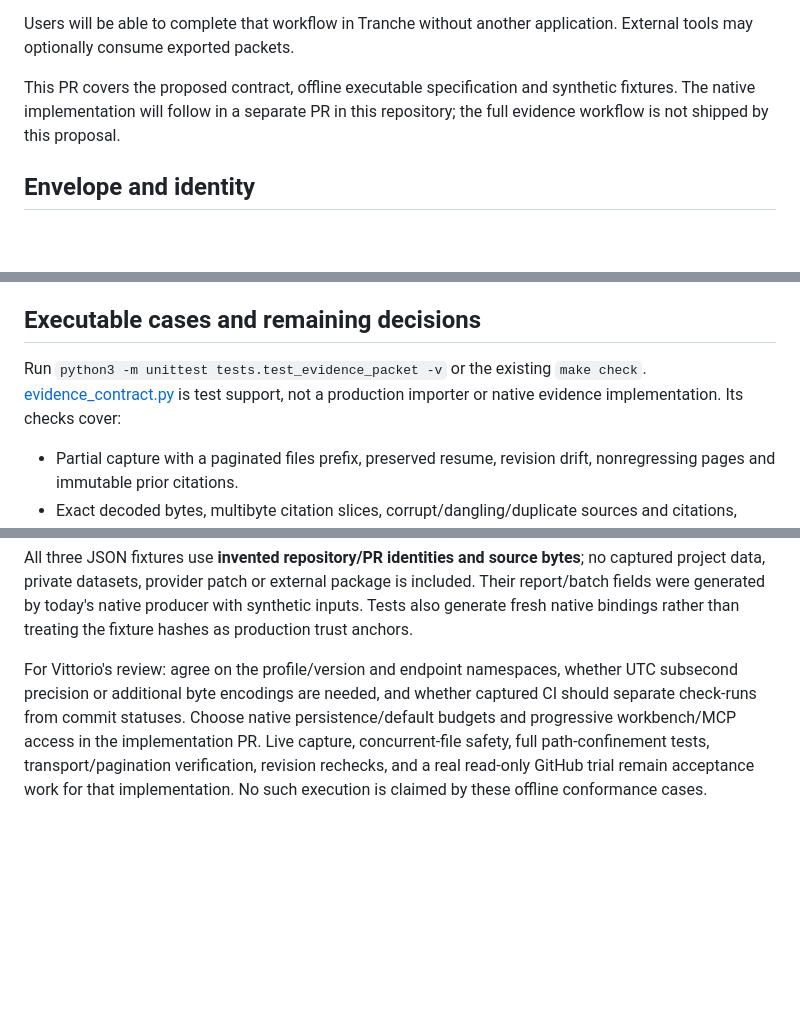
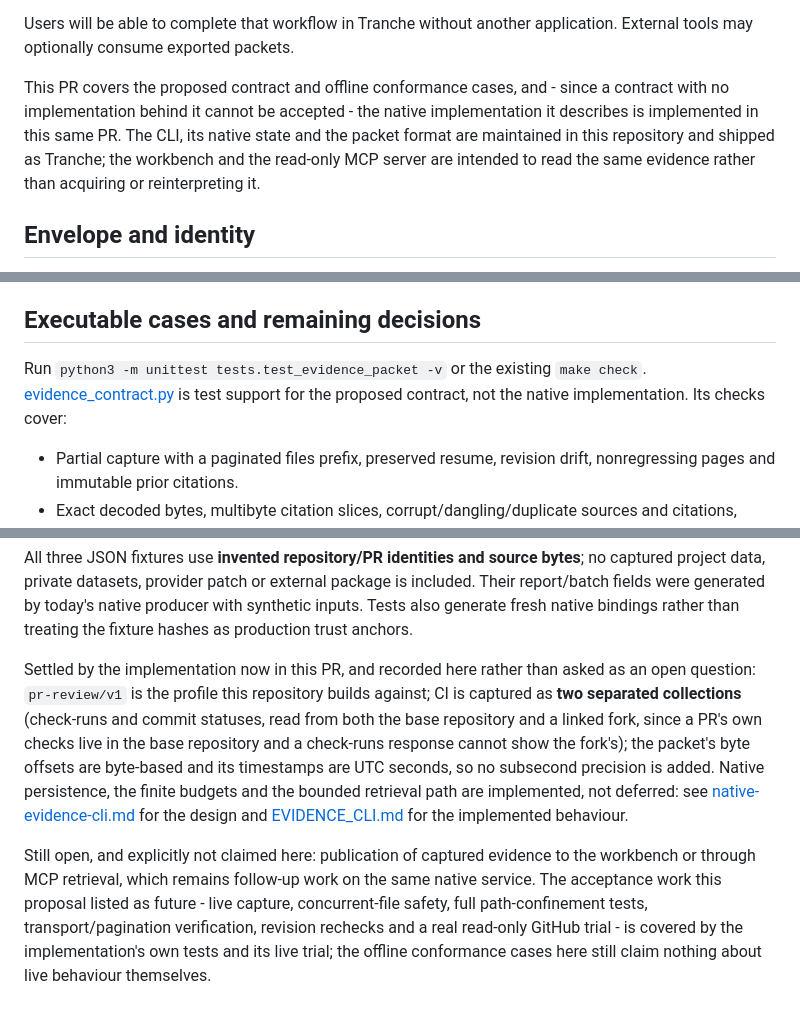
Before and after one commit to GreyforgeLabs/Tranche, a Markdown page: docs/EVIDENCE_PACKET.md, 3 parts joined by grey strips. GitHub-like rendering; blank space fills up the shorter version.

```diff
--- a/docs/EVIDENCE_PACKET.md
+++ b/docs/EVIDENCE_PACKET.md
@@ -13,9 +13,12 @@ Users will be able to complete that workflow in Tranche without another
 application. External tools may optionally consume exported
 packets.
 
-This PR covers the proposed contract, offline executable specification and
-synthetic fixtures. The native implementation will follow in a separate PR in
-this repository; the full evidence workflow is not shipped by this proposal.
+This PR covers the proposed contract and offline conformance cases, and - since a
+contract with no implementation behind it cannot be accepted - the native
+implementation it describes is implemented in this same PR. The CLI, its native
+state and the packet format are maintained in this repository and shipped as
+Tranche; the workbench and the read-only MCP server are intended to read the same
+evidence rather than acquiring or reinterpreting it.
 
 ## Envelope and identity
 
@@ -190,8 +193,8 @@ large packets need progressive retrieval, not an unbounded inline tool result.
 ## Executable cases and remaining decisions
 
 Run `python3 -m unittest tests.test_evidence_packet -v` or the existing
-`make check`. [evidence_contract.py](../tests/evidence_contract.py) is test support,
-not a production importer or native evidence implementation. Its checks cover:
+`make check`. [evidence_contract.py](../tests/evidence_contract.py) is test support
+for the proposed contract, not the native implementation. Its checks cover:
 
 - Partial capture with a paginated files prefix, preserved resume, revision
   drift, nonregressing pages and immutable prior citations.
@@ -208,11 +211,21 @@ package is included. Their report/batch fields were generated by today's native
 producer with synthetic inputs. Tests also generate fresh native bindings rather
 than treating the fixture hashes as production trust anchors.
 
-For Vittorio's review: agree on the profile/version and endpoint namespaces,
-whether UTC subsecond precision or additional byte encodings are needed, and
-whether captured CI should separate check-runs from commit statuses. Choose
-native persistence/default budgets and progressive workbench/MCP access in the
-implementation PR. Live capture, concurrent-file safety, full path-confinement
-tests, transport/pagination verification, revision rechecks, and a real
-read-only GitHub trial remain acceptance work for that implementation. No such
-execution is claimed by these offline conformance cases.
+Settled by the implementation now in this PR, and recorded here rather than asked
+as an open question: `pr-review/v1` is the profile this repository builds against;
+CI is captured as **two separated collections** (check-runs and commit statuses,
+read from both the base repository and a linked fork, since a PR's own checks live
+in the base repository and a check-runs response cannot show the fork's); the
+packet's byte offsets are byte-based and its timestamps are UTC seconds, so no
+subsecond precision is added. Native persistence, the finite budgets and the
+bounded retrieval path are implemented, not deferred: see
+[native-evidence-cli.md](decisions/native-evidence-cli.md) for the design and
+[EVIDENCE_CLI.md](EVIDENCE_CLI.md) for the implemented behaviour.
+
+Still open, and explicitly not claimed here: publication of captured evidence to
+the workbench or through MCP retrieval, which remains follow-up work on the same
+native service. The acceptance work this proposal listed as future - live capture,
+concurrent-file safety, full path-confinement tests, transport/pagination
+verification, revision rechecks and a real read-only GitHub trial - is covered by
+the implementation's own tests and its live trial; the offline conformance cases
+here still claim nothing about live behaviour themselves.
```
Also changed, not shown: README.md (+21 -14 lines).
